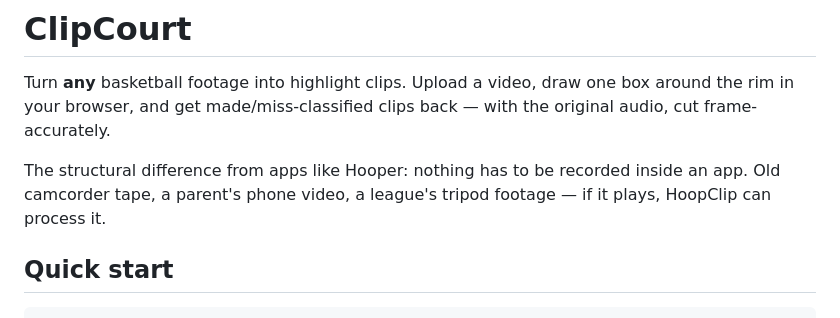
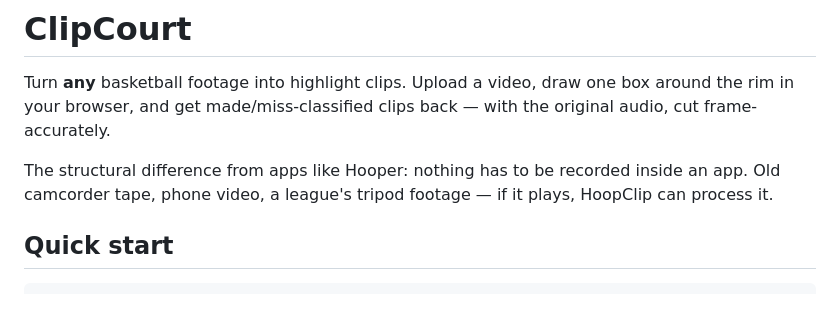
Before and after one commit to Ishaan7497/ClipCourt, a Markdown page: README.md, the part around the change. Rendered like a GitHub page.

Commit message:
Update README.md
Removed the mention of 'parent's phone video' for clarity.

```diff
--- a/README.md
+++ b/README.md
@@ -2,7 +2,7 @@
 
 Turn **any** basketball footage into highlight clips. Upload a video, draw one box around the rim in your browser, and get made/miss-classified clips back — with the original audio, cut frame-accurately.
 
-The structural difference from apps like Hooper: nothing has to be recorded inside an app. Old camcorder tape, a parent's phone video, a league's tripod footage — if it plays, HoopClip can process it.
+The structural difference from apps like Hooper: nothing has to be recorded inside an app. Old camcorder tape, phone video, a league's tripod footage — if it plays, HoopClip can process it.
 
 ## Quick start
 
```
